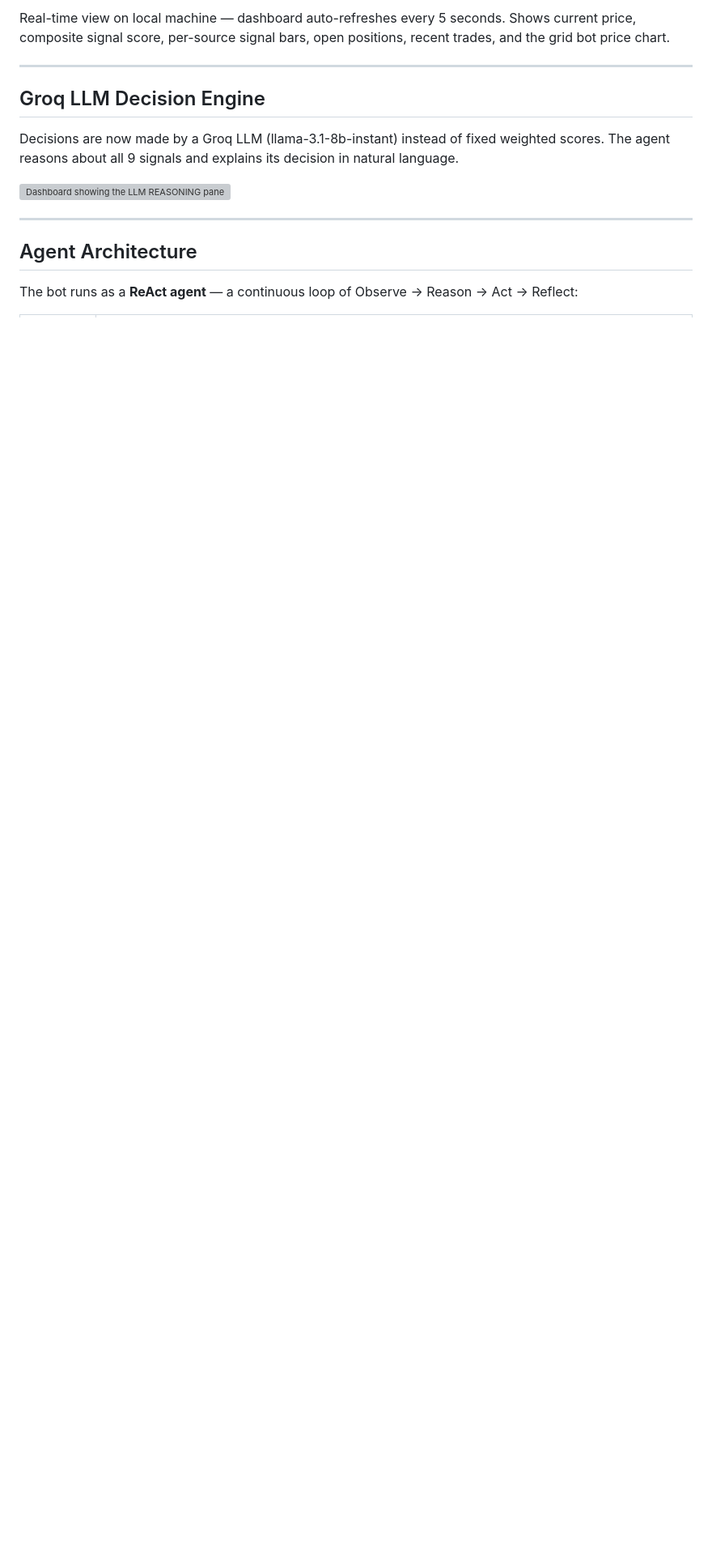
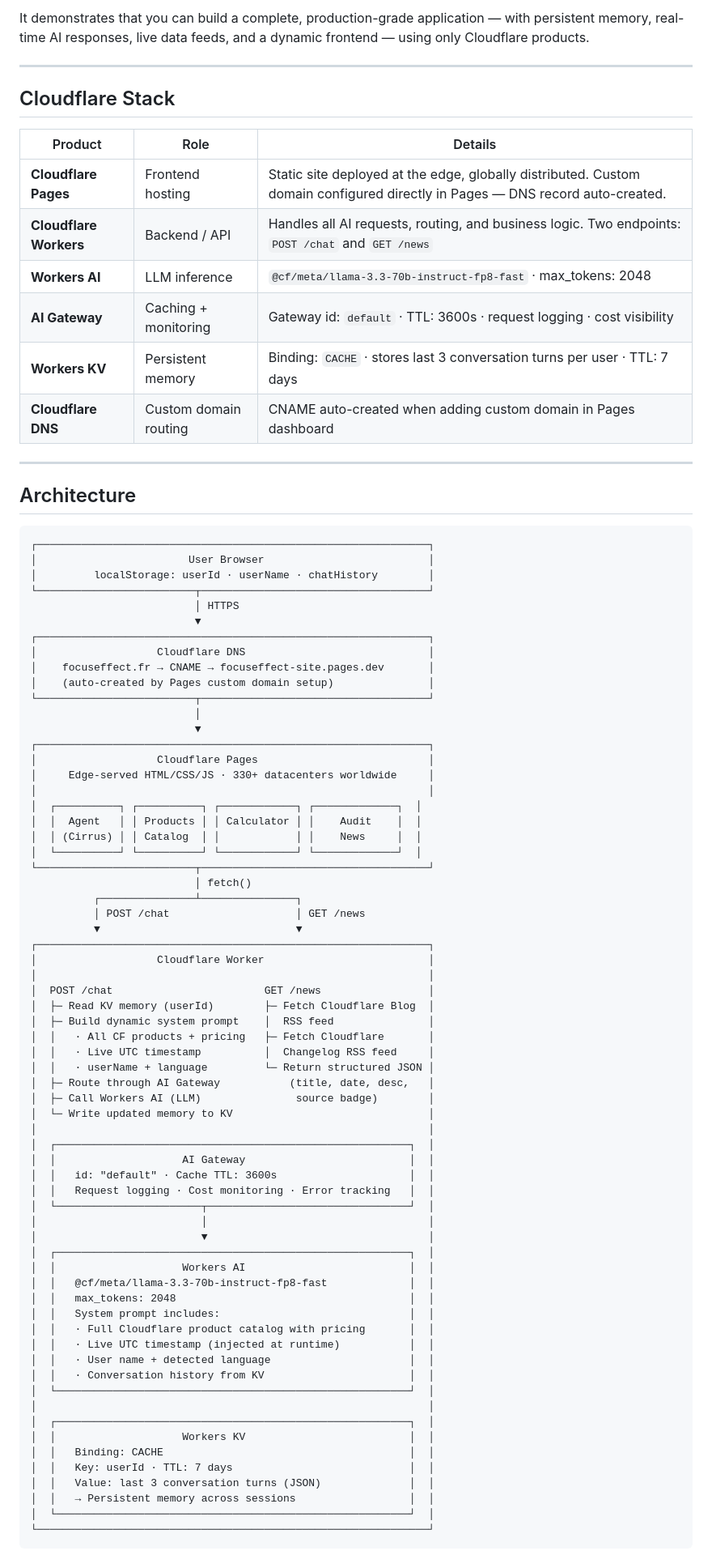
Before and after one commit to Hafida3/TRADING-BOT, a Markdown page: README.md, the part around one of its changes. Shown at 81% size. Rendered like a GitHub page; blank space fills up the shorter version; grey boxes are pictures that could not be loaded.

````diff
--- a/README.md
+++ b/README.md
@@ -10,17 +12,88 @@ An autonomous AI trading agent that makes independent decisions based on 9 signa
 
-Real-time view on local machine — dashboard auto-refreshes every 5 seconds. Shows current price, composite signal score, per-source signal bars, open positions, recent trades, and the grid bot price chart.
+It demonstrates that you can build a complete, production-grade application — with persistent memory, real-time AI responses, live data feeds, and a dynamic frontend — using only Cloudflare products.
 
 ---
 
-## Groq LLM Decision Engine
+## Cloudflare Stack
 
-Decisions are now made by a Groq LLM (llama-3.1-8b-instant) instead of fixed weighted scores. The agent reasons about all 9 signals and explains its decision in natural language.
-
-![Dashboard showing the LLM REASONING panel](dashboard3_screenshot.png)
+| Product | Role | Details |
+|---|---|---|
+| **Cloudflare Pages** | Frontend hosting | Static site deployed at the edge, globally distributed. Custom domain configured directly in Pages — DNS record auto-created. |
+| **Cloudflare Workers** | Backend / API | Handles all AI requests, routing, and business logic. Two endpoints: `POST /chat` and `GET /news` |
+| **Workers AI** | LLM inference | `@cf/meta/llama-3.3-70b-instruct-fp8-fast` · max_tokens: 2048 |
+| **AI Gateway** | Caching + monitoring | Gateway id: `default` · TTL: 3600s · request logging · cost visibility |
+| **Workers KV** | Persistent memory | Binding: `CACHE` · stores last 3 conversation turns per user · TTL: 7 days |
+| **Cloudflare DNS** | Custom domain routing | CNAME auto-created when adding custom domain in Pages dashboard |
 
 ---
 
-## Agent Architecture
+## Architecture
 
-The bot runs as a **ReAct agent** — a continuous loop of Observe → Reason → Act → Reflect:
+```
+┌──────────────────────────────────────────────────────────────┐
+│                        User Browser                          │
+│         localStorage: userId · userName · chatHistory        │
+└─────────────────────────┬────────────────────────────────────┘
+                          │ HTTPS
+                          ▼
+┌──────────────────────────────────────────────────────────────┐
+│                   Cloudflare DNS                             │
+│    focuseffect.fr → CNAME → focuseffect-site.pages.dev       │
+│    (auto-created by Pages custom domain setup)               │
+└─────────────────────────┬────────────────────────────────────┘
+                          │
+                          ▼
+┌──────────────────────────────────────────────────────────────┐
+│                   Cloudflare Pages                           │
+│     Edge-served HTML/CSS/JS · 330+ datacenters worldwide     │
+│                                                              │
+│  ┌──────────┐ ┌──────────┐ ┌────────────┐ ┌─────────────┐  │
+│  │  Agent   │ │ Products │ │ Calculator │ │    Audit    │  │
+│  │ (Cirrus) │ │ Catalog  │ │            │ │    News     │  │
+│  └──────────┘ └──────────┘ └────────────┘ └─────────────┘  │
+└─────────────────────────┬────────────────────────────────────┘
+                          │ fetch()
+          ┌───────────────┴───────────────┐
+          │ POST /chat                    │ GET /news
+          ▼                               ▼
+┌──────────────────────────────────────────────────────────────┐
+│                   Cloudflare Worker                          │
+│                                                              │
+│  POST /chat                        GET /news                 │
+│  ├─ Read KV memory (userId)        ├─ Fetch Cloudflare Blog  │
+│  ├─ Build dynamic system prompt    │  RSS feed               │
+│  │   · All CF products + pricing   ├─ Fetch Cloudflare       │
+│  │   · Live UTC timestamp          │  Changelog RSS feed     │
+│  │   · userName + language         └─ Return structured JSON │
+│  ├─ Route through AI Gateway           (title, date, desc,   │
+│  ├─ Call Workers AI (LLM)               source badge)        │
+│  └─ Write updated memory to KV                               │
+│                                                              │
+│  ┌────────────────────────────────────────────────────────┐  │
+│  │                    AI Gateway                          │  │
+│  │   id: "default" · Cache TTL: 3600s                     │  │
+│  │   Request logging · Cost monitoring · Error tracking   │  │
+│  └───────────────────────┬────────────────────────────────┘  │
+│                          │                                   │
+│                          ▼                                   │
+│  ┌────────────────────────────────────────────────────────┐  │
+│  │                    Workers AI                          │  │
+│  │   @cf/meta/llama-3.3-70b-instruct-fp8-fast             │  │
+│  │   max_tokens: 2048                                     │  │
+│  │   System prompt includes:                              │  │
+│  │   · Full Cloudflare product catalog with pricing       │  │
+│  │   · Live UTC timestamp (injected at runtime)           │  │
+│  │   · User name + detected language                      │  │
+│  │   · Conversation history from KV                       │  │
+│  └────────────────────────────────────────────────────────┘  │
+│                                                              │
+│  ┌────────────────────────────────────────────────────────┐  │
+│  │                    Workers KV                          │  │
+│  │   Binding: CACHE                                       │  │
+│  │   Key: userId · TTL: 7 days                            │  │
+│  │   Value: last 3 conversation turns (JSON)              │  │
+│  │   → Persistent memory across sessions                  │  │
+│  └────────────────────────────────────────────────────────┘  │
+└──────────────────────────────────────────────────────────────┘
+```
 
````
Also changed, not shown: other parts of README.md (+120 -284 lines).
